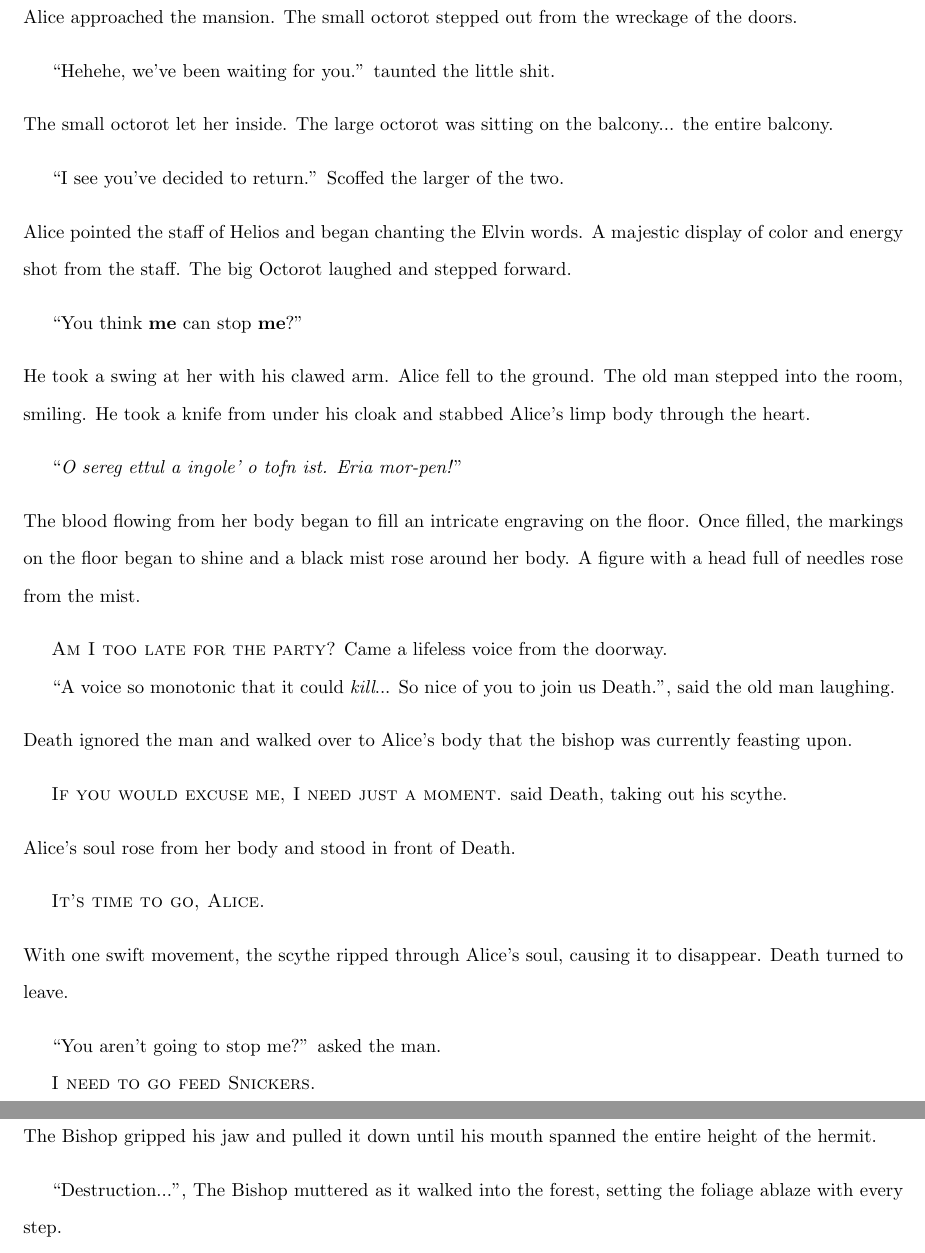
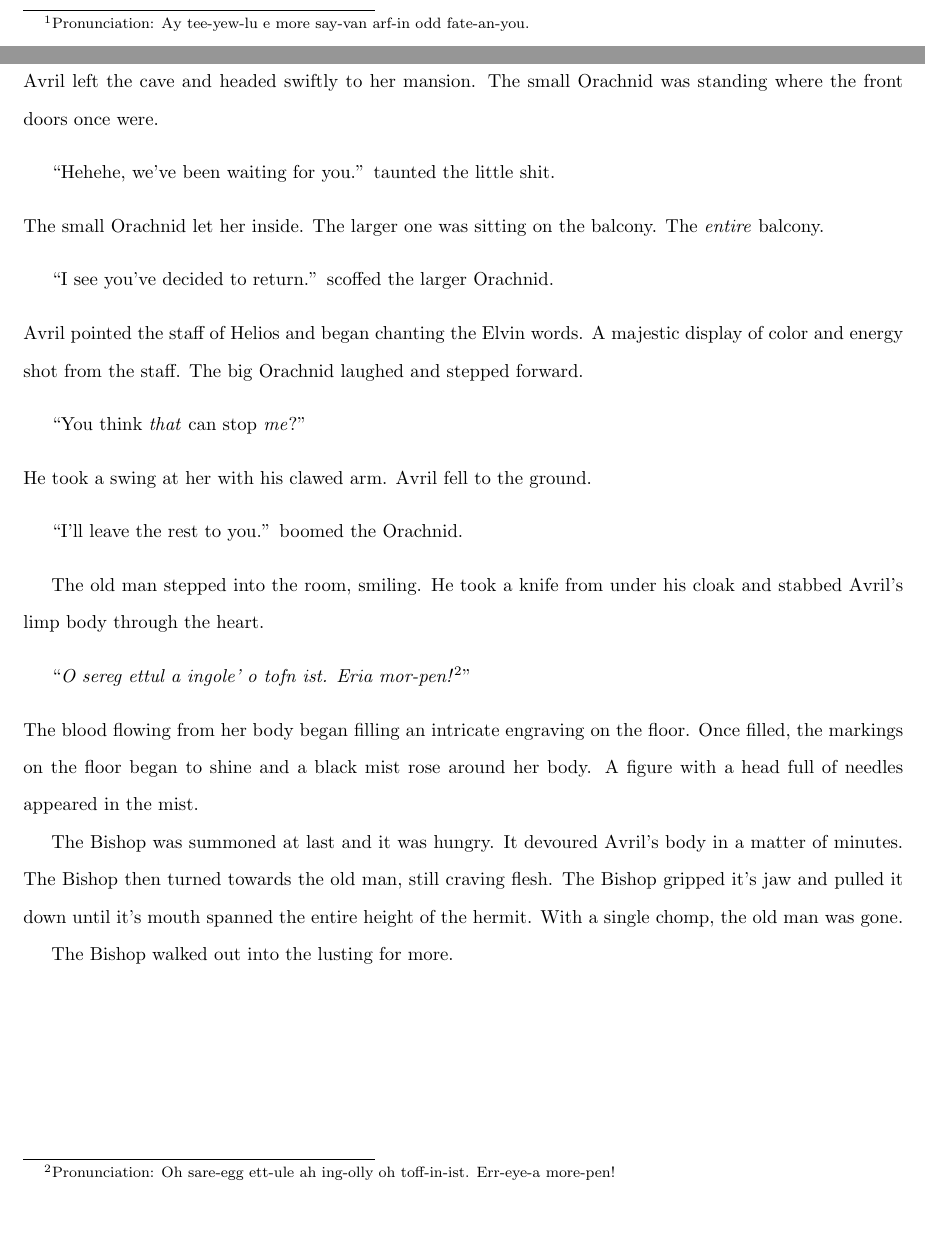
Before and after one commit to jad0017/cw, a LaTeX document (dreams.tex, which reads dreams/violet.tex): two parts of pages 5 and 6 of 6 before the commit and two parts of pages 4 and 5 of 5 after it, joined at a grey line, cut at the place of the change, the shorter picture padded with empty space. Compiled offline with pdfLaTeX.

Commit message:
Spell check and violet updates

```diff
--- a/dreams/violet.tex
+++ b/dreams/violet.tex
@@ -129,14 +158,19 @@ The hermit's eyes flashed as he said ``Helios seems to smile upon you.''
 ``How do I use it?''
 
 
-``Engraved on the staff are the words: \textit{a' tuulo' i' mor-cevan, arphen od fatanyu}. I'd suggest you say them when faced with the beasts.''
-% (pronunciation: ay tee-yew-lu e more say-van arf-in odd fate-an-you)
+``Engraved on the staff are the words
+\textit{a' tuulo' i' mor-cevan, arphen od fatanyu}\footnote{
+Pronunciation:
+Ay tee-yew-lu e more say-van arf-in odd fate-an-you.
+}.
+I'd suggest you say them when faced with the beasts.''
 \VV
 
 % Stuff here?
 
 \noindent
-Alice approached the mansion.  The small octorot stepped out from the wreckage of the doors.
+\april{} left the cave and headed swiftly to her mansion.
+The small \creaturename{} was standing where the front doors once were.
 \VV
 
 
@@ -145,92 +179,65 @@ Alice approached the mansion.  The small octorot stepped out from the wreckage o
 
 
 \noindent
-The small octorot let her inside.
-The large octorot was sitting on the balcony... the entire balcony.
+The small \creaturename{} let her inside.
+The larger one was sitting on the balcony.
+The \textit{entire} balcony.
 \VV
 
 
-``I see you've decided to return.'' Scoffed the larger of the two.
+``I see you've decided to return.'' scoffed the larger \creaturename{}.
 \VV
 
 
 \noindent
-Alice pointed the staff of Helios and began chanting the Elvin words.
+\april{} pointed the staff of Helios and began chanting the Elvin words.
 A majestic display of color and energy shot from the staff.
-The big Octorot laughed and stepped forward.
+The big \creaturename{} laughed and stepped forward.
 \VV
 
 
-``You think \textbf{me} can stop \textbf{me}?''
+``You think \textit{that} can stop \textit{me}?''
 \VV
 
 
 \noindent
 He took a swing at her with his clawed arm.
-Alice fell to the ground.
-The old man stepped into the room, smiling.
-He took a knife from under his cloak and stabbed Alice's limp body through the heart.
+\april{} fell to the ground.
 \VV
 
 
-``\textit{O sereg ettul a ingole' o tofn ist. Eria mor-pen!}''
-% (pronunciation: oh sare-egg ett-ule ah ing-olly oh toff-in ist. err-eye-a more-pen)
+``I'll leave the rest to you.'' boomed the \creaturename.
+\VV
+
+
+The old man stepped into the room, smiling.
+He took a knife from under his cloak and stabbed
+\april{}'s limp body through the heart.
+\VV
+
+
+``\textit{O sereg ettul a ingole' o tofn ist. Eria mor-pen!}\footnote{
+Pronunciation:
+Oh sare-egg ett-ule ah ing-olly oh toff-in-ist.
+Err-eye-a more-pen!
+}''
 \VV
 
 
 \noindent
-The blood flowing from her body began to fill an intricate engraving on the floor.
-Once filled, the markings on the floor began to shine and a black mist rose around her body.
-A figure with a head full of needles rose from the mist.
-\VV
+The blood flowing from her body began filling an intricate
+engraving on the floor.
+Once filled, the markings on the floor began to shine and a
+black mist rose around her body.
+A figure with a head full of needles appeared in the mist.
 
 
-\textsc{Am I too late for the party?} Came a lifeless voice from the doorway.
+The Bishop was summoned at last and it was hungry.
+It devoured \april's body in a matter of minutes.
+The Bishop then turned towards the old man, still craving flesh.
+The Bishop gripped it's jaw and pulled it down until it's mouth
+spanned the entire height of the hermit.
+With a single chomp, the old man was gone.
 
 
-``A voice so monotonic that it could \textit{kill}... So nice of you to join us Death.'',
-said the old man laughing.
-\VV
-
-
-\noindent
-Death ignored the man and walked over to Alice's body that the bishop was currently feasting upon.
-\VV
-
-
-\textsc{If you would excuse me, I need just a moment.} said Death, taking out his scythe.
-\VV
-
-
-\noindent
-Alice's soul rose from her body and stood in front of Death.
-\VV
-
-
-\textsc{It's time to go, Alice.}
-\VV
-
-
-\noindent
-With one swift movement, the scythe ripped through Alice's soul, causing it to disappear.
-Death turned to leave.
-\VV
-
-
-``You aren't going to stop me?'' asked the man.
-
-
-\textsc{I need to go feed Snickers.}
-
-
-``Hunger...'', the Bishop muttered as it approached the old man's body.
-\VV
-
-
-\noindent
-The Bishop gripped his jaw and pulled it down until his mouth spanned the entire height of the hermit.
-\VV
-
-
-``Destruction...'', The Bishop muttered as it walked into the forest,
-setting the foliage ablaze with every step.
+The Bishop walked out into the lusting for more.
```
Also changed, not shown: dreams/blue.tex (+2 -2 lines), dreams/yellow.tex (+5 -5 lines), dreams/violet.tex (83 more changed lines).
